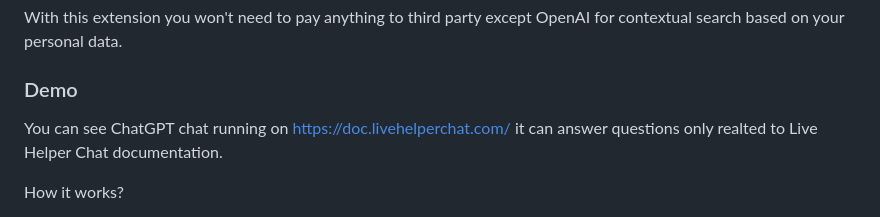
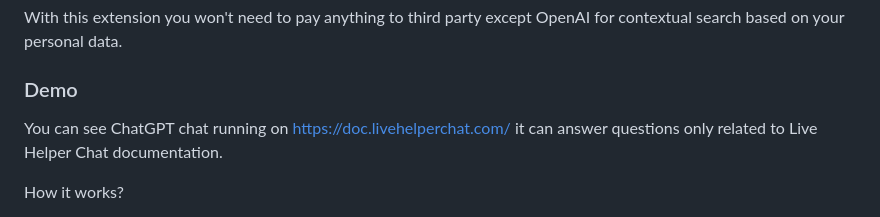
Before and after one commit to LiveHelperChat/chatGPT, a Markdown page: README.md, the part around the change. Drawn GitHub-style.

```diff
--- a/README.md
+++ b/README.md
@@ -4,7 +4,7 @@ With this extension you won't need to pay anything to third party except OpenAI
 
 ### Demo
 
-You can see ChatGPT chat running on https://doc.livehelperchat.com/ it can answer questions only realted to Live Helper Chat documentation.
+You can see ChatGPT chat running on https://doc.livehelperchat.com/ it can answer questions only related to Live Helper Chat documentation.
 
 How it works?
 
```
